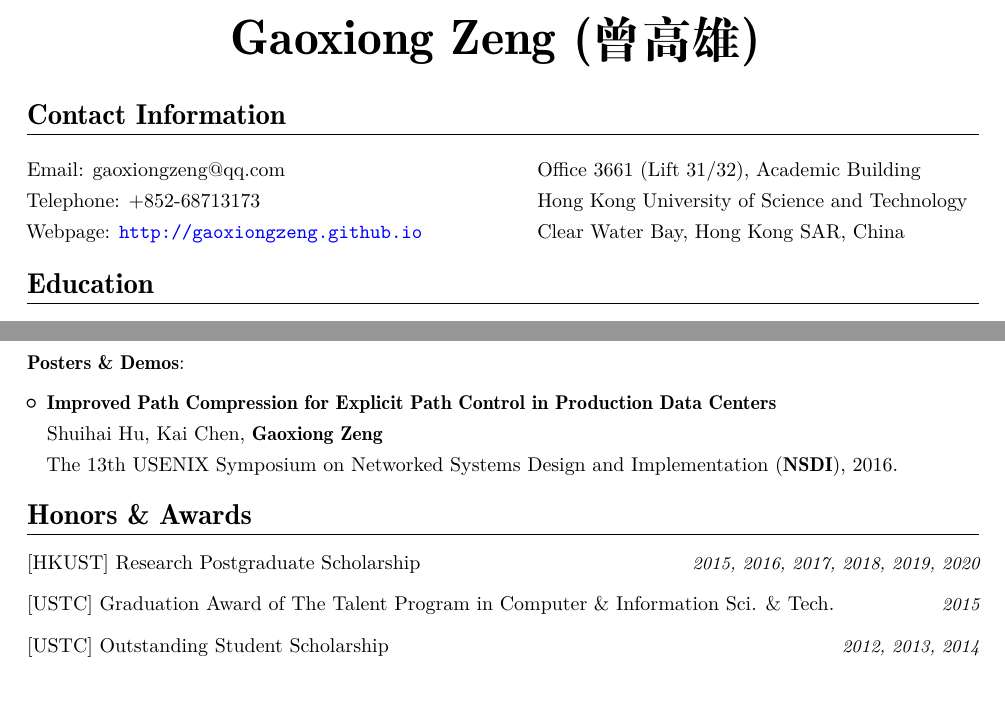
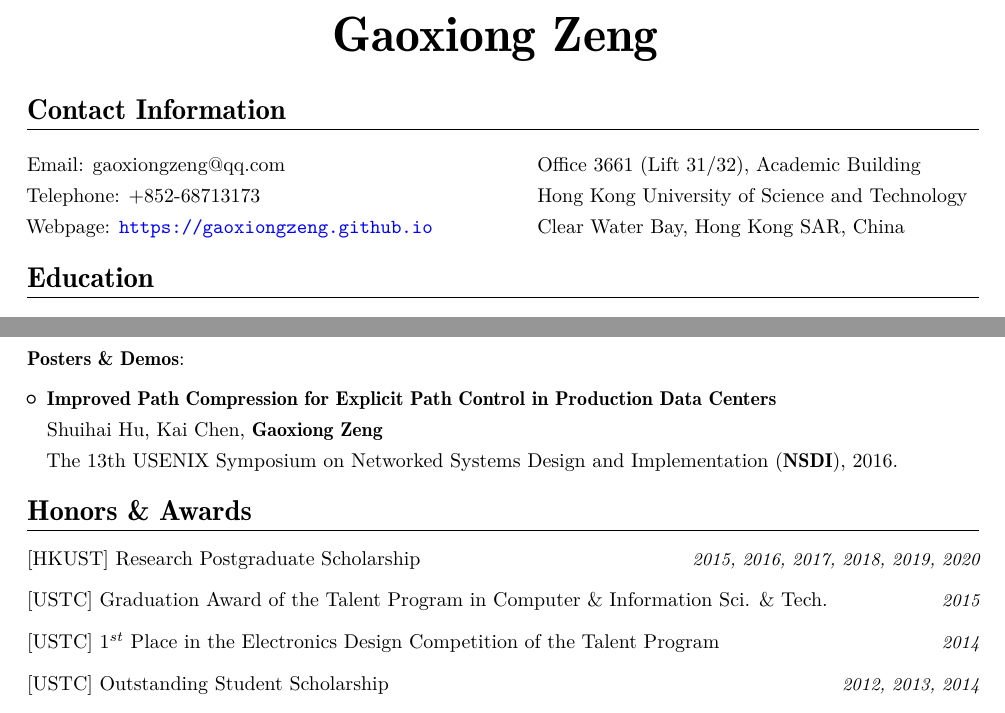
Before and after one commit to gaoxiongzeng/gaoxiongzeng.github.io, a LaTeX CV (resume_gaoxiongzeng/resume_gaoxiongzeng.tex): two parts of pages 1 and 2 of 2, joined at a grey line, cut at the place of the change. Compiled offline with XeLaTeX.

Commit message:
Update resume.

```diff
--- a/resume_gaoxiongzeng/resume_gaoxiongzeng.tex
+++ b/resume_gaoxiongzeng/resume_gaoxiongzeng.tex
@@ -42,7 +42,7 @@
 %	NAME AND CONTACT INFORMATION SECTION
 %----------------------------------------------------------------------------------------
 \firstname{Gaoxiong} % Your first name
-\familyname{Zeng (曾高雄)} % Your last name
+\familyname{Zeng} % Your last name
 
 %----------------------------------------------------------------------------------------
 \begin{document}
@@ -57,7 +57,7 @@
 \begin{tabular}{p{9cm} l}
 Email: \href{mailto:gaoxiongzeng@qq.com}{gaoxiongzeng@qq.com} &  Office 3661 (Lift 31/32), Academic Building\\
 Telephone: +852-68713173 & Hong Kong University of Science and Technology\\
-Webpage: \textcolor{blue}{\url{http://gaoxiongzeng.github.io}} & Clear Water Bay, Hong Kong SAR, China\\
+Webpage: \textcolor{blue}{\url{https://gaoxiongzeng.github.io}} & Clear Water Bay, Hong Kong SAR, China\\
 \end{tabular}
 
 
@@ -154,7 +154,9 @@
 \vspace{2mm}
 \cvitemwithcomment{}{[HKUST] {Research Postgraduate Scholarship}}{2015, 2016, 2017, 2018, 2019, 2020}
 \vspace{1mm}
-\cvitemwithcomment{}{[USTC] {Graduation Award of The Talent Program in Computer \& Information Sci. \& Tech.}}{2015}
+\cvitemwithcomment{}{[USTC] {Graduation Award of the Talent Program in Computer \& Information Sci. \& Tech.}}{2015}
+\vspace{1mm}
+\cvitemwithcomment{}{[USTC] {1$^{st}$ Place in the Electronics Design Competition of the Talent Program}}{2014}
 \vspace{1mm}
 \cvitemwithcomment{}{[USTC] {Outstanding Student Scholarship}}{2012, 2013, 2014}
 \vspace{1mm}
```
Also changed, not shown: files/nsdi16-xpathplus.pdf (deleted), files/resume_gaoxiongzeng.pdf, resume_gaoxiongzeng/resume_gaoxiongzeng.pdf.
